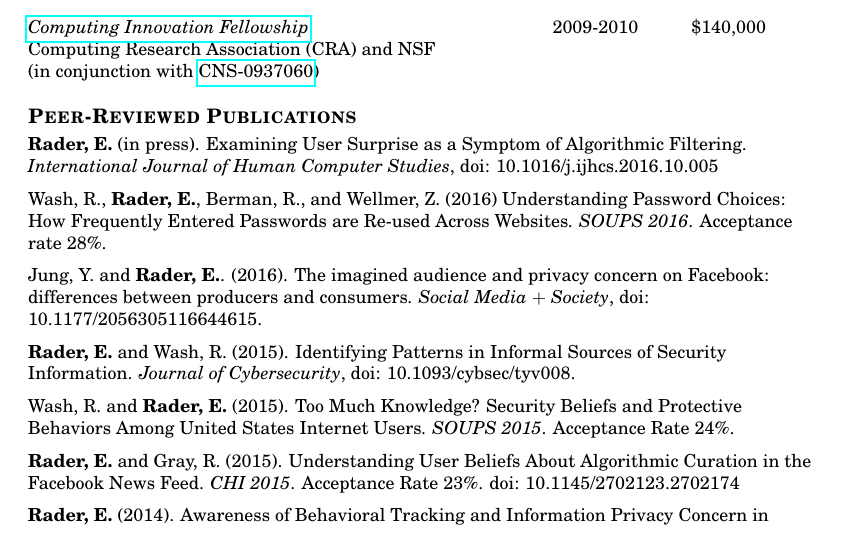
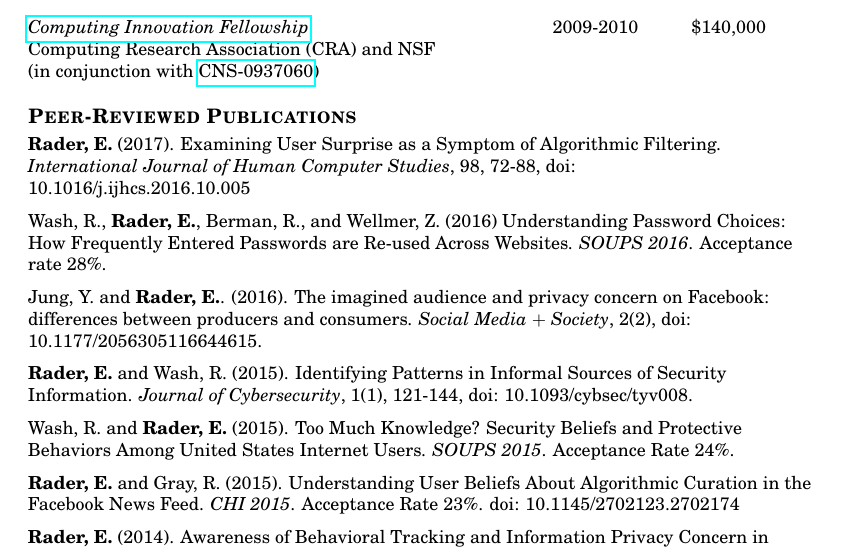
Before and after one commit to bierdoctor/bierdoctor.github.io, a LaTeX CV (vita/vitaEJR.tex): part of page 2 of 9, cut so that both start at the same text. Compiled offline with pdfLaTeX.

Commit message:
update to my cv to reflect final info for ijhcs paper

```diff
--- a/vita/vitaEJR.tex
+++ b/vita/vitaEJR.tex
@@ -137,13 +137,13 @@ Computing Research Association (CRA) and NSF \\
 % PUBLICATIONS
 \section{Peer-Reviewed Publications}
 
-\textbf{Rader, E.} (in press). Examining User Surprise as a Symptom of Algorithmic Filtering. \emph{International Journal of Human Computer Studies}, doi: 10.1016/j.ijhcs.2016.10.005
+\textbf{Rader, E.} (2017). Examining User Surprise as a Symptom of Algorithmic Filtering. \emph{International Journal of Human Computer Studies}, 98, 72-88, doi: 10.1016/j.ijhcs.2016.10.005
 
 Wash, R., \textbf{Rader, E.}, Berman, R., and Wellmer, Z. (2016) Understanding Password Choices: How Frequently Entered Passwords are Re-used Across Websites. \emph{SOUPS 2016}. Acceptance rate 28\%.
 
-Jung, Y. and \textbf{Rader, E.}. (2016). The imagined audience and privacy concern on Facebook: differences between producers and consumers. \emph{Social Media $+$ Society}, doi: 10.1177/2056305116644615.
+Jung, Y. and \textbf{Rader, E.}. (2016). The imagined audience and privacy concern on Facebook: differences between producers and consumers. \emph{Social Media $+$ Society}, 2(2), doi: 10.1177/2056305116644615.
 
-\textbf{Rader, E.} and Wash, R. (2015). Identifying Patterns in Informal Sources of Security Information. \emph{Journal of Cybersecurity}, doi: 10.1093/cybsec/tyv008.
+\textbf{Rader, E.} and Wash, R. (2015). Identifying Patterns in Informal Sources of Security Information. \emph{Journal of Cybersecurity}, 1(1), 121-144, doi: 10.1093/cybsec/tyv008.
 
 Wash, R. and \textbf{Rader, E.} (2015). Too Much Knowledge? Security Beliefs and Protective Behaviors Among United States Internet Users. \emph{SOUPS 2015}. Acceptance Rate 24\%.
 
```
Also changed, not shown: vita/vitaEJR.pdf, 2 other files.
